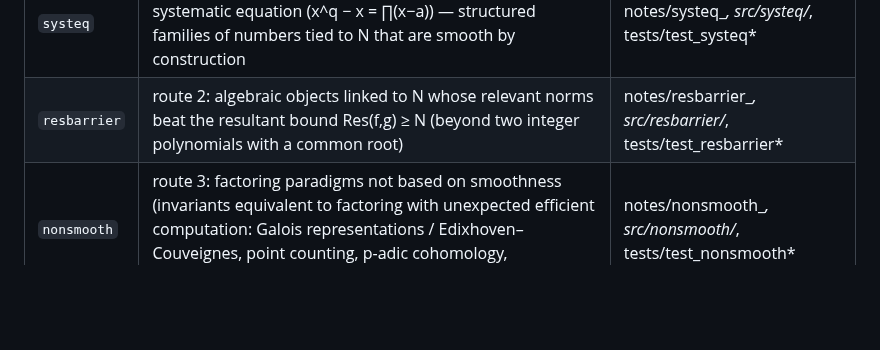
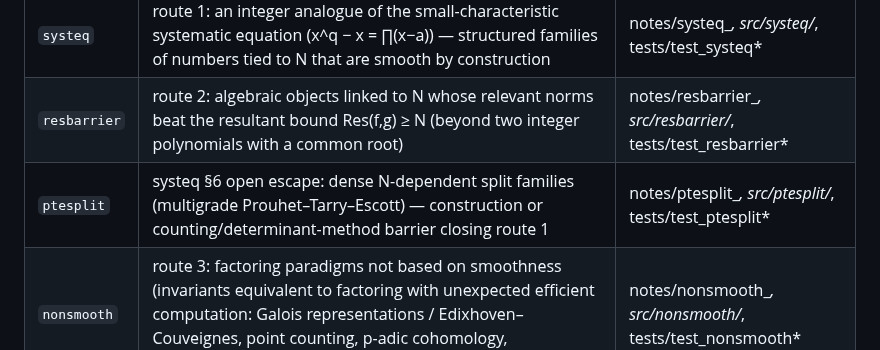
Before and after one commit to kasper0406/factoring-connection, a Markdown page: STATUS.md, the part around the change. Rendered like a GitHub page; blank space fills up the shorter version.

Commit message:
STATUS: ptesplit row
Co-Authored-By: Claude Opus 5.5 <noreply@anthropic.com>

```diff
--- a/STATUS.md
+++ b/STATUS.md
@@ -190,6 +190,7 @@ Agents commit LOCALLY only; the orchestrator pushes.
 |---|---|---|
 | `systeq` | route 1: an integer analogue of the small-characteristic systematic equation (x^q − x = ∏(x−a)) — structured families of numbers tied to N that are smooth by construction | notes/systeq_*, src/systeq/*, tests/test_systeq* |
 | `resbarrier` | route 2: algebraic objects linked to N whose relevant norms beat the resultant bound Res(f,g) ≥ N (beyond two integer polynomials with a common root) | notes/resbarrier_*, src/resbarrier/*, tests/test_resbarrier* |
+| `ptesplit` | systeq §6 open escape: dense N-dependent split families (multigrade Prouhet–Tarry–Escott) — construction or counting/determinant-method barrier closing route 1 | notes/ptesplit_*, src/ptesplit/*, tests/test_ptesplit* |
 | `nonsmooth` | route 3: factoring paradigms not based on smoothness (invariants equivalent to factoring with unexpected efficient computation: Galois representations / Edixhoven–Couveignes, point counting, p-adic cohomology, dequantised period finding, lattices, group/ring structure) | notes/nonsmooth_*, src/nonsmooth/*, tests/test_nonsmooth* |
 - 2026-10-20: **smoothenum** — output-sensitive enumeration of doubly-smooth NFS pairs: no speedup, single-N constant stays MNFS 1.9019. Targets (model-PROVED in H): rational listing at E²L[−θr] gives c(θ) (θ≈0.047 per 0.01 gain; θ=1 → 1.6386 = factory per-N, KNOWN); algebraic-only listing inf (4/9)^{1/3}=0.763; doubly listing → 0 (heuristic poly time for two linear forms with early stopping, cf. Schnorr/Adleman). Mechanisms (bottom-up, multi/two-sided special-q, smooth-modulus/Coppersmith/Boneh CRT, MITM, factory transfer, k-tree, adaptive special-q) all give θ=0: Prop LQ (conditional lattice-query model, gain (u log u)^{O(1)}=L^{o(1)}; crux H_sel = no cheap identification of nonempty large-modulus lattices), Boneh within its decoding range, k-tree k≤2; unbounded-tail adaptive elimination and whole-box multivariate decoding left OPEN. Prereg'd C61 prototypes on a CADO poly: lattice cofactor yields 0.82–0.99× predicted, yield/cost peaks at M≈area, decay slope −0.87 (pred −0.90); P2 geometry band failed at t=28; two-sided special-(q1,q2) uses 10.5× fewer units/relation than las but is 24–26× slower (u^{O(1)} effect). Codex blind + adversarial, Opus model + literature critics: fixes applied. notes/smoothenum_results.md
 - 2026-10-20: **nonsmooth** — route 3 (non-smooth paradigms): no smoothness-free route below L[1/3] (or subexponential) survives among those examined. Equivalence map of ~25 factoring-equivalent invariants in 3 classes (local-product/prime-easy; hard-at-primes h(−p), regulator, ord; reciprocity = abelian, 0 bits). PROVED (folklore-level): Prop FROB (the Frobenius operator of an étale Z/N-algebra factors N; covers Schoof's (Z/N)[x]/ψ_ℓ when (N/ℓ)=−1 via sign(Frob on ψ_ℓ-roots)=(p/ℓ)); Prop OA (scalar order annihilation ⇒ smooth part or {p,q}-group/anomalous); (quasi-)polynomial point-count dichotomy; RANK (linear divisor formulas mod ℓ ⇒ fixed-base QR bit). Codex survivor (approximate Hurwitz aggregate C(N)=2N+2q) reduced to the Coppersmith q-hint; Ramanujan-sum expansion provably blind below p. E1 (prereg): operational Cheng 4p−1 factorer 180/180 special, 0/180 controls to 512 bits; E2: coverage 0.25·p^{−(1−θ)/2} (slope −0.127 vs −0.125). Codex blind+adversarial, 2 Opus critics: fixes applied. notes/nonsmooth_results.md
```
